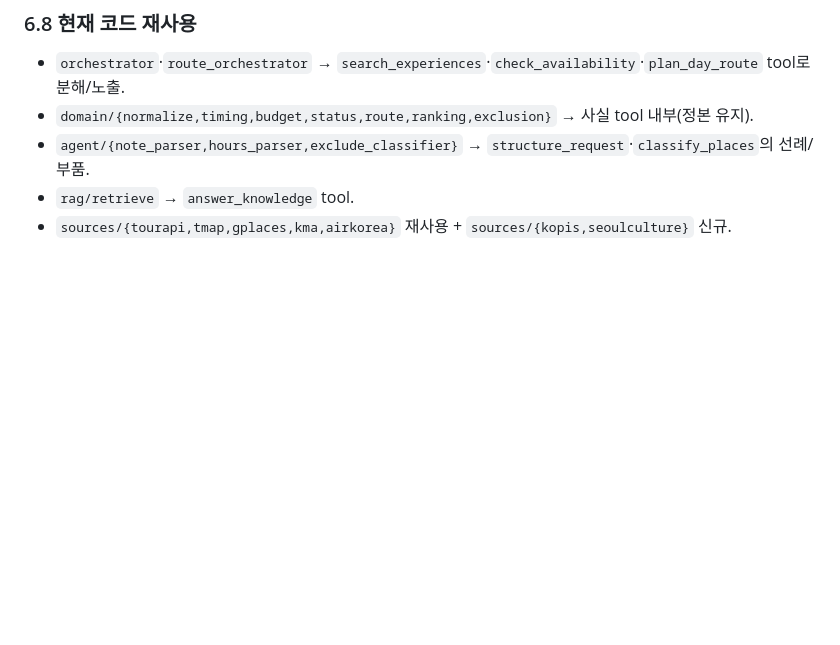
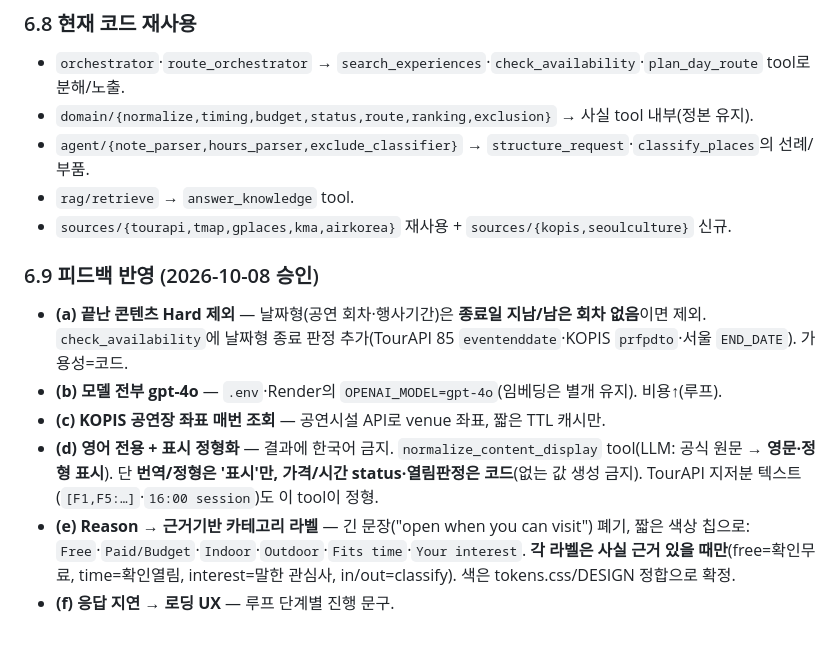
Before and after one commit to techietaek/codyssey-konnect, a Markdown page: docs/agent-architecture.md, the part around the change. Drawn GitHub-style; blank space fills up the shorter version.

Commit message:
Fold user feedback into agentic design (ended-events, gpt-4o, en-only labels)
Co-Authored-By: Claude Opus 4.8 <noreply@anthropic.com>

```diff
--- a/docs/agent-architecture.md
+++ b/docs/agent-architecture.md
@@ -174,3 +174,11 @@ for step in range(MAX_STEPS):          # 상한(예: 6) — 무한루프·비용
 - `agent/{note_parser,hours_parser,exclude_classifier}` → `structure_request`·`classify_places`의 선례/부품.
 - `rag/retrieve` → `answer_knowledge` tool.
 - `sources/{tourapi,tmap,gplaces,kma,airkorea}` 재사용 + `sources/{kopis,seoulculture}` 신규.
+
+### 6.9 피드백 반영 (2026-10-08 승인)
+- **(a) 끝난 콘텐츠 Hard 제외** — 날짜형(공연 회차·행사기간)은 **종료일 지남/남은 회차 없음**이면 제외. `check_availability`에 날짜형 종료 판정 추가(TourAPI 85 `eventenddate`·KOPIS `prfpdto`·서울 `END_DATE`). 가용성=코드.
+- **(b) 모델 전부 gpt-4o** — `.env`·Render의 `OPENAI_MODEL=gpt-4o`(임베딩은 별개 유지). 비용↑(루프).
+- **(c) KOPIS 공연장 좌표 매번 조회** — 공연시설 API로 venue 좌표, 짧은 TTL 캐시만.
+- **(d) 영어 전용 + 표시 정형화** — 결과에 한국어 금지. `normalize_content_display` tool(LLM: 공식 원문 → **영문·정형 표시**). 단 **번역/정형은 '표시'만, 가격/시간 status·열림판정은 코드**(없는 값 생성 금지). TourAPI 지저분 텍스트(`[F1,F5:…]`·`16:00 session`)도 이 tool이 정형.
+- **(e) Reason → 근거기반 카테고리 라벨** — 긴 문장("open when you can visit") 폐기, 짧은 색상 칩으로: `Free`·`Paid/Budget`·`Indoor`·`Outdoor`·`Fits time`·`Your interest`. **각 라벨은 사실 근거 있을 때만**(free=확인무료, time=확인열림, interest=말한 관심사, in/out=classify). 색은 tokens.css/DESIGN 정합으로 확정.
+- **(f) 응답 지연 → 로딩 UX** — 루프 단계별 진행 문구.
```
